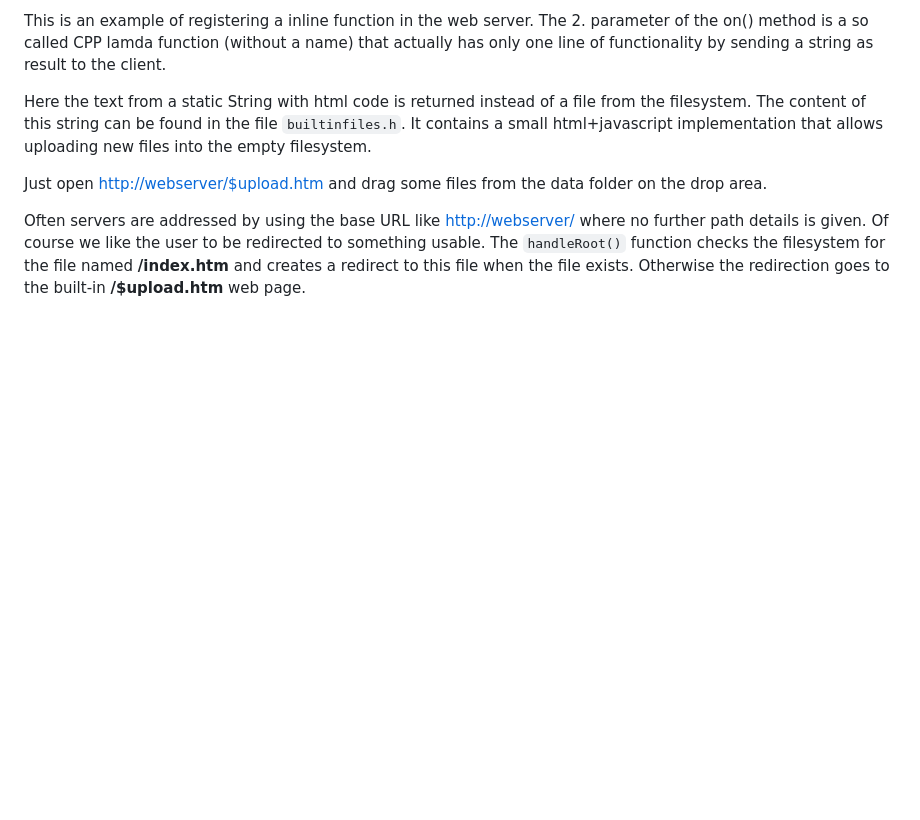
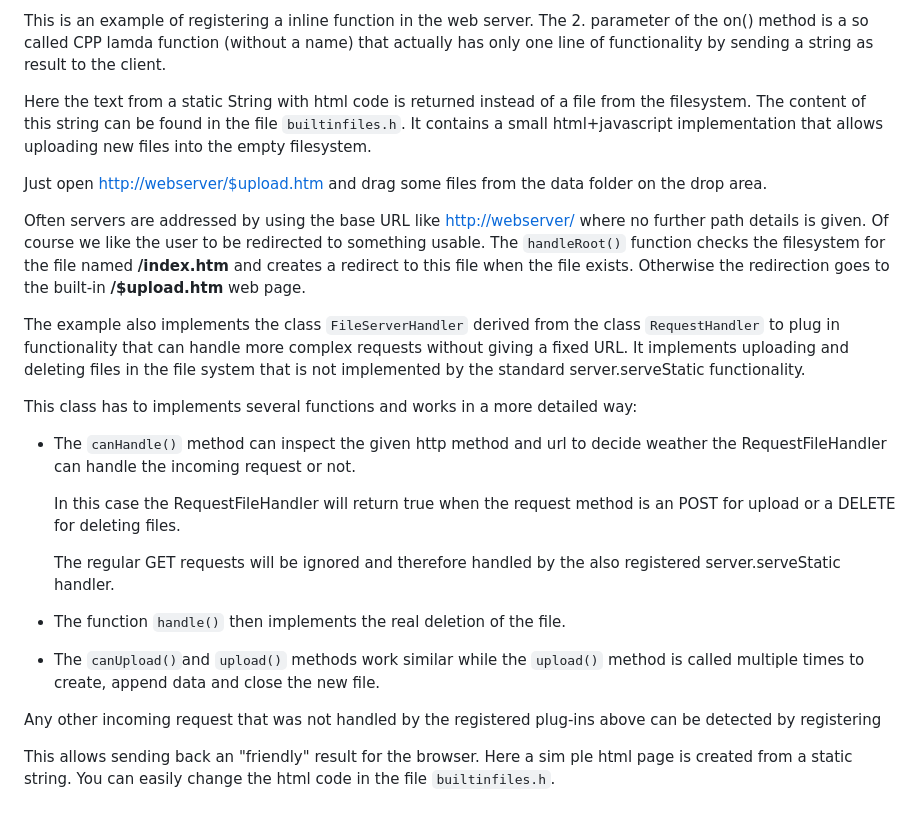
Before and after one commit to wawanUnic/U-server_ESP32, a Markdown page: README.md, the part around the change. Drawn GitHub-style; blank space fills up the shorter version.

```diff
--- a/README.md
+++ b/README.md
@@ -51,3 +51,24 @@ Often servers are addressed by using the base URL like <http://webserver/> where
 Of course we like the user to be redirected to something usable.
 The `handleRoot()` function checks the filesystem for the file named **/index.htm** and creates a redirect to this file when the file exists.
 Otherwise the redirection goes to the built-in **/$upload.htm** web page.
+
+The example also implements the class `FileServerHandler` derived from the class `RequestHandler` to plug in functionality
+that can handle more complex requests without giving a fixed URL.
+It implements uploading and deleting files in the file system that is not implemented by the standard server.serveStatic functionality.
+
+This class has to implements several functions and works in a more detailed way:
+
+* The `canHandle()` method can inspect the given http method and url to decide weather the RequestFileHandler can handle the incoming request or not.
+
+  In this case the RequestFileHandler will return true when the request method is an POST for upload or a DELETE for deleting files.
+
+  The regular GET requests will be ignored and therefore handled by the also registered server.serveStatic handler.
+
+* The function `handle()` then implements the real deletion of the file.
+
+* The `canUpload()`and `upload()` methods work similar while the `upload()` method is called multiple times to create, append data and close the new file.
+
+Any other incoming request that was not handled by the registered plug-ins above can be detected by registering
+
+This allows sending back an "friendly" result for the browser. Here a sim ple html page is created from a static string.
+You can easily change the html code in the file `builtinfiles.h`.
```
